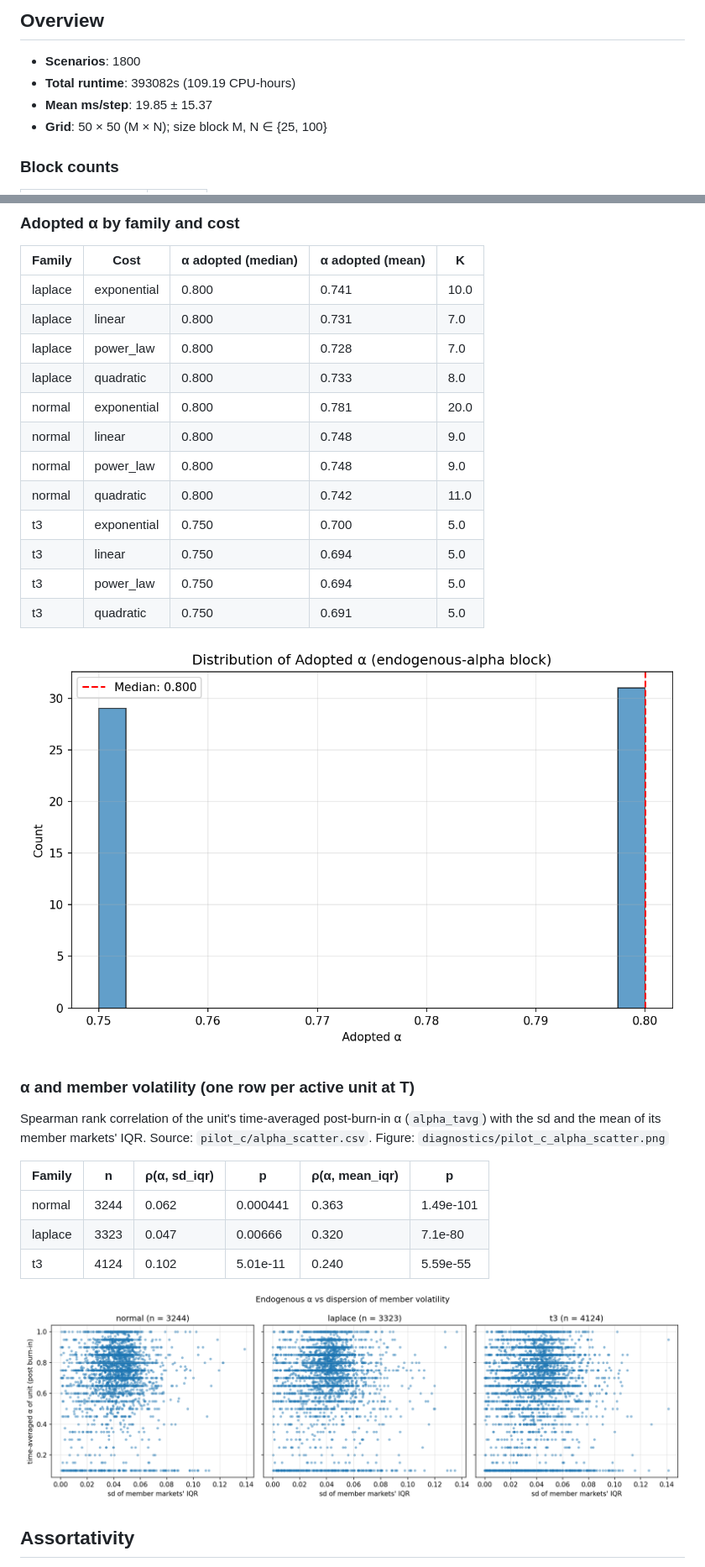
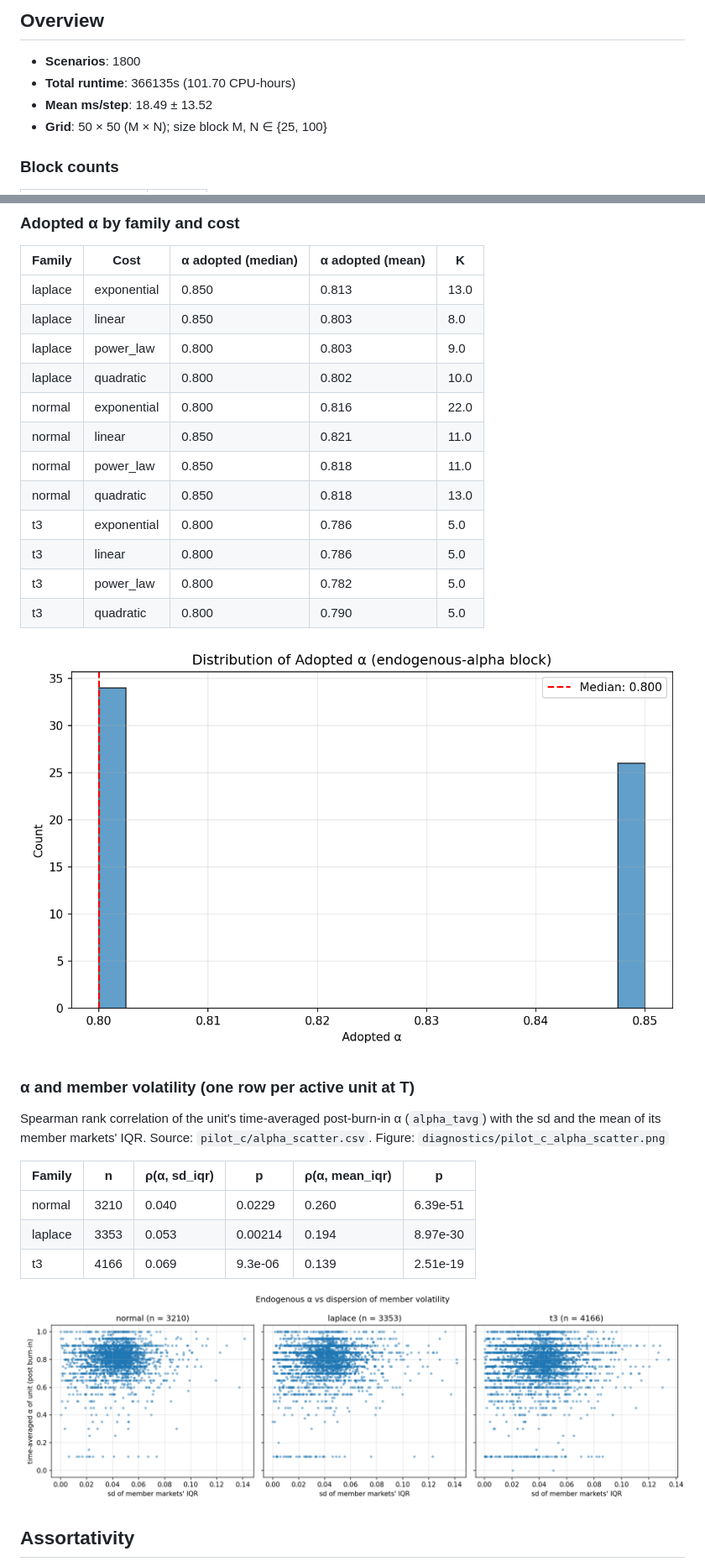
Before and after one commit to SimonBloethner/conglomerates, a Markdown page: diagnostics/pilot_c_summary.md, 2 parts joined by grey strips. Shown at 84% size. Rendered like a GitHub page; pictures changed too: diagnostics/pilot_c_alpha_scatter.png, diagnostics/pilot_c_endo_alpha_hist.png.

```diff
--- a/diagnostics/pilot_c_summary.md
+++ b/diagnostics/pilot_c_summary.md
@@ -3,8 +3,8 @@
 ## Overview
 
 - **Scenarios**: 1800
-- **Total runtime**: 393082s (109.19 CPU-hours)
-- **Mean ms/step**: 19.85 ± 15.37
+- **Total runtime**: 366135s (101.70 CPU-hours)
+- **Mean ms/step**: 18.49 ± 13.52
 - **Grid**: 50 × 50 (M × N); size block M, N ∈ {25, 100}
 
 ### Block counts
@@ -490,18 +507,18 @@ Source: `pilot_c/tidy.csv` columns `alpha_adopted_median`, `alpha_adopted_mean`,
 
 | Family | Cost | α adopted (median) | α adopted (mean) | K |
 |--------|------|--------------------|------------------|---|
-| laplace | exponential | 0.800 | 0.741 | 10.0 |
-| laplace | linear | 0.800 | 0.731 | 7.0 |
-| laplace | power_law | 0.800 | 0.728 | 7.0 |
-| laplace | quadratic | 0.800 | 0.733 | 8.0 |
-| normal | exponential | 0.800 | 0.781 | 20.0 |
-| normal | linear | 0.800 | 0.748 | 9.0 |
-| normal | power_law | 0.800 | 0.748 | 9.0 |
-| normal | quadratic | 0.800 | 0.742 | 11.0 |
-| t3 | exponential | 0.750 | 0.700 | 5.0 |
-| t3 | linear | 0.750 | 0.694 | 5.0 |
-| t3 | power_law | 0.750 | 0.694 | 5.0 |
-| t3 | quadratic | 0.750 | 0.691 | 5.0 |
+| laplace | exponential | 0.850 | 0.813 | 13.0 |
+| laplace | linear | 0.850 | 0.803 | 8.0 |
+| laplace | power_law | 0.800 | 0.803 | 9.0 |
+| laplace | quadratic | 0.800 | 0.802 | 10.0 |
+| normal | exponential | 0.800 | 0.816 | 22.0 |
+| normal | linear | 0.850 | 0.821 | 11.0 |
+| normal | power_law | 0.850 | 0.818 | 11.0 |
+| normal | quadratic | 0.850 | 0.818 | 13.0 |
+| t3 | exponential | 0.800 | 0.786 | 5.0 |
+| t3 | linear | 0.800 | 0.786 | 5.0 |
+| t3 | power_law | 0.800 | 0.782 | 5.0 |
+| t3 | quadratic | 0.800 | 0.790 | 5.0 |
 
 ![Endogenous α histogram](pilot_c_endo_alpha_hist.png)
 
@@ -512,9 +529,9 @@ Source: `pilot_c/alpha_scatter.csv`. Figure: `diagnostics/pilot_c_alpha_scatter.
 
 | Family | n | ρ(α, sd_iqr) | p | ρ(α, mean_iqr) | p |
 |--------|---|--------------|---|----------------|---|
-| normal | 3244 | 0.062 | 0.000441 | 0.363 | 1.49e-101 |
-| laplace | 3323 | 0.047 | 0.00666 | 0.320 | 7.1e-80 |
-| t3 | 4124 | 0.102 | 5.01e-11 | 0.240 | 5.59e-55 |
+| normal | 3210 | 0.040 | 0.0229 | 0.260 | 6.39e-51 |
+| laplace | 3353 | 0.053 | 0.00214 | 0.194 | 8.97e-30 |
+| t3 | 4166 | 0.069 | 9.3e-06 | 0.139 | 2.51e-19 |
 
 ![α vs sd of member IQR](pilot_c_alpha_scatter.png)
 
```
Also changed, not shown: other parts of diagnostics/pilot_c_summary.md (+19 -2 lines), MODEL_FLAGS.md (+3 -3 lines), diagnostics/c34_note.md (added, +123 -0 lines), diagnostics/deviations.md (+14 -0 lines), 14 other files.
